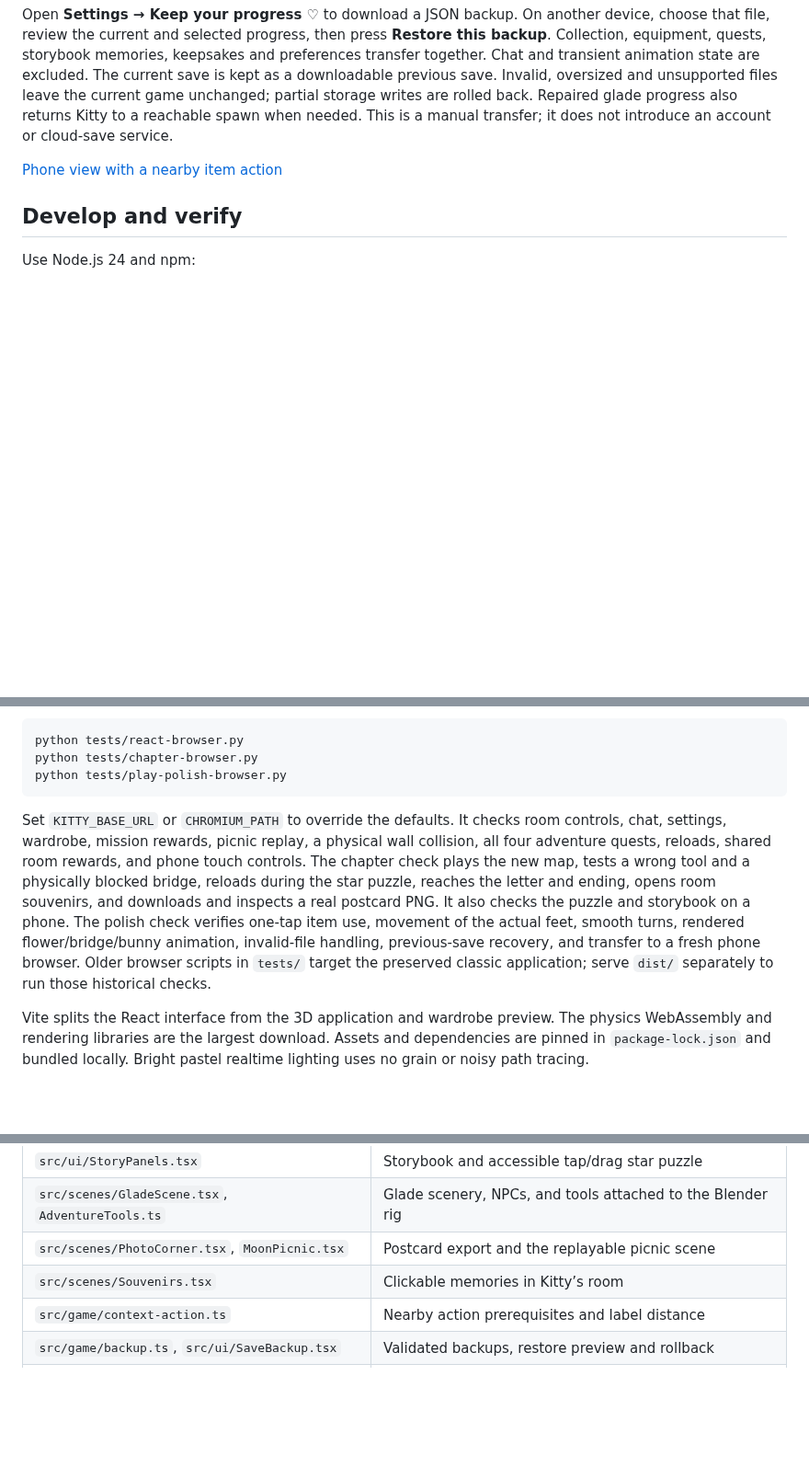
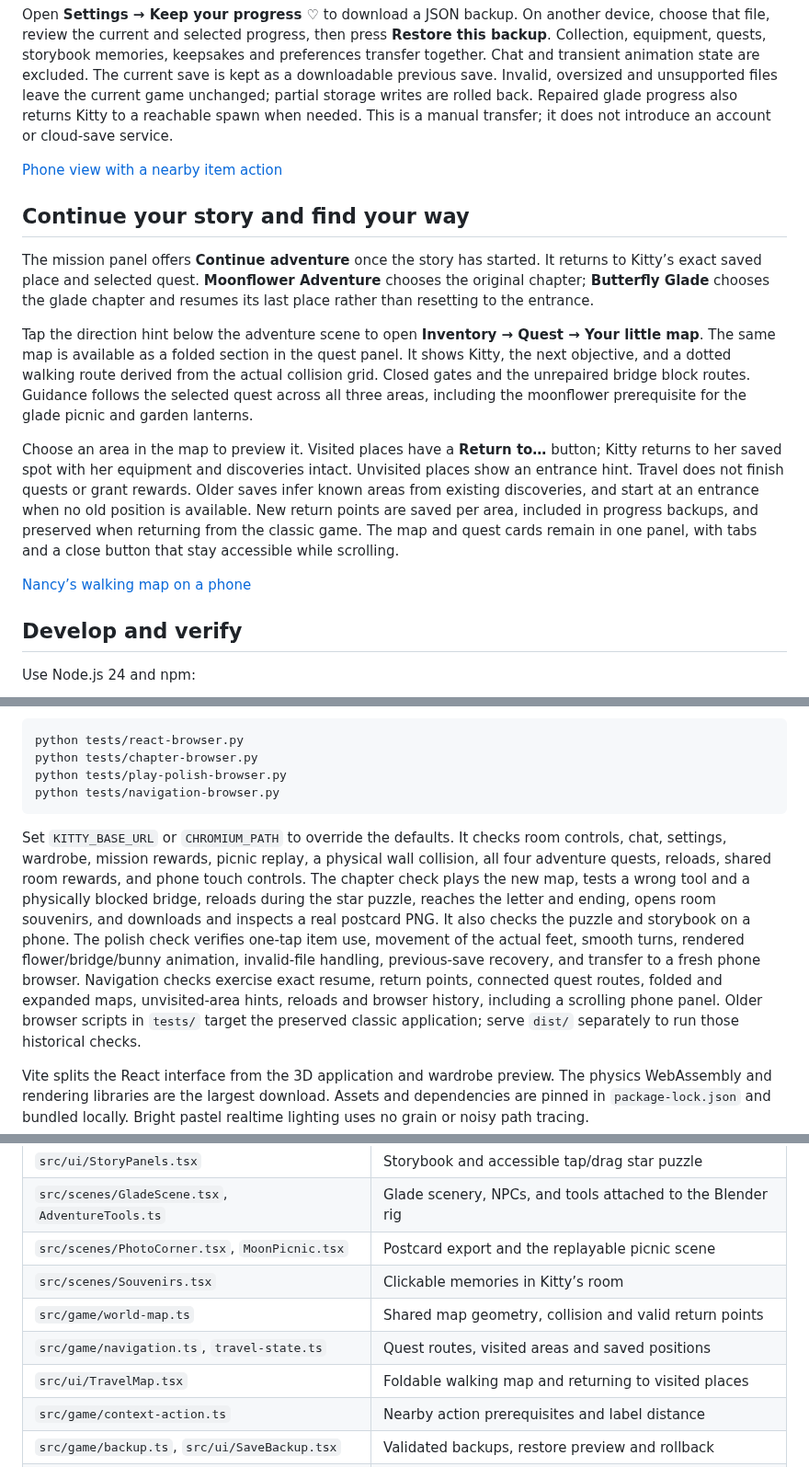
Before and after one commit to hmlim123/hellokittygame, a Markdown page: README.md, 3 parts joined by grey strips. Shown at 92% size. GitHub-like rendering; blank space fills up the shorter version.

Commit message:
Add connected quest maps, saved return points and adventure resume

````diff
--- a/README.md
+++ b/README.md
@@ -166,6 +166,31 @@ cloud-save service.
 
 [Phone view with a nearby item action](docs/nancy-mobile-quick-tool.png)
 
+## Continue your story and find your way
+
+The mission panel offers **Continue adventure** once the story has started. It
+returns to Kitty’s exact saved place and selected quest. **Moonflower Adventure**
+chooses the original chapter; **Butterfly Glade** chooses the glade chapter and
+resumes its last place rather than resetting to the entrance.
+
+Tap the direction hint below the adventure scene to open **Inventory → Quest →
+Your little map**. The same map is available as a folded section in the quest
+panel. It shows Kitty, the next objective, and a dotted walking route derived
+from the actual collision grid. Closed gates and the unrepaired bridge block
+routes. Guidance follows the selected quest across all three areas, including
+the moonflower prerequisite for the glade picnic and garden lanterns.
+
+Choose an area in the map to preview it. Visited places have a **Return to…**
+button; Kitty returns to her saved spot with her equipment and discoveries intact.
+Unvisited places show an entrance hint. Travel does not finish quests or grant
+rewards. Older saves infer known areas from existing discoveries, and start at an
+entrance when no old position is available. New return points are saved per area,
+included in progress backups, and preserved when returning from the classic game.
+The map and quest cards remain in one panel, with tabs and a close button that
+stay accessible while scrolling.
+
+[Nancy’s walking map on a phone](docs/nancy-phone-map.png)
+
 ## Develop and verify
 
 Use Node.js 24 and npm:
@@ -191,6 +216,7 @@ controller. With Python Playwright and Chromium installed and preview running:
 python tests/react-browser.py
 python tests/chapter-browser.py
 python tests/play-polish-browser.py
+python tests/navigation-browser.py
 ```
 
 Set `KITTY_BASE_URL` or `CHROMIUM_PATH` to override the defaults. It checks room
@@ -202,7 +228,9 @@ ending, opens room souvenirs, and downloads and inspects a real postcard PNG. It
 also checks the puzzle and storybook on a phone. The polish check verifies one-tap
 item use, movement of the actual feet, smooth turns, rendered flower/bridge/bunny
 animation, invalid-file handling, previous-save recovery, and transfer to a fresh
-phone browser. Older browser scripts in `tests/` target the preserved classic
+phone browser. Navigation checks exercise exact resume, return points, connected
+quest routes, folded and expanded maps, unvisited-area hints, reloads and browser
+history, including a scrolling phone panel. Older browser scripts in `tests/` target the preserved classic
 application; serve `dist/` separately to run those historical checks.
 
 Vite splits the React interface from the 3D application and wardrobe preview.
@@ -260,6 +288,9 @@ the original rig. Shelf variants keep their own palettes.
 | `src/scenes/GladeScene.tsx`, `AdventureTools.ts` | Glade scenery, NPCs, and tools attached to the Blender rig |
 | `src/scenes/PhotoCorner.tsx`, `MoonPicnic.tsx` | Postcard export and the replayable picnic scene |
 | `src/scenes/Souvenirs.tsx` | Clickable memories in Kitty’s room |
+| `src/game/world-map.ts` | Shared map geometry, collision and valid return points |
+| `src/game/navigation.ts`, `travel-state.ts` | Quest routes, visited areas and saved positions |
+| `src/ui/TravelMap.tsx` | Foldable walking map and returning to visited places |
 | `src/game/context-action.ts` | Nearby action prerequisites and label distance |
 | `src/game/backup.ts`, `src/ui/SaveBackup.tsx` | Validated backups, restore preview and rollback |
 | `src/scenes/walk-animation.ts` | Additive walking cycle and smooth turning |
````
Also changed, not shown: docs/nancy-phone-map.png (added), 14 other files.
